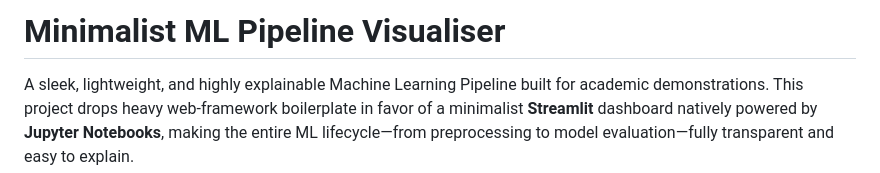
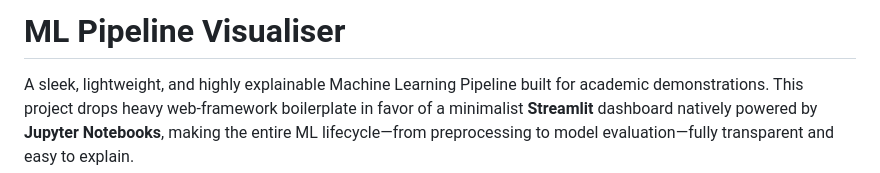
Before and after one commit to PrathamAgarwal1/ML-Pipeline-Visualiser, a Markdown page: README.md, the part around the change. Rendered like a GitHub page.

Commit message:
Update project title in README
Updated project title in README from 'Minimalist ML Pipeline Visualiser' to 'ML Pipeline Visualiser'.

```diff
--- a/README.md
+++ b/README.md
@@ -1,4 +1,4 @@
-# Minimalist ML Pipeline Visualiser
+# ML Pipeline Visualiser
 
 A sleek, lightweight, and highly explainable Machine Learning Pipeline built for academic demonstrations. This project drops heavy web-framework boilerplate in favor of a minimalist **Streamlit** dashboard natively powered by **Jupyter Notebooks**, making the entire ML lifecycle—from preprocessing to model evaluation—fully transparent and easy to explain.
 
```
